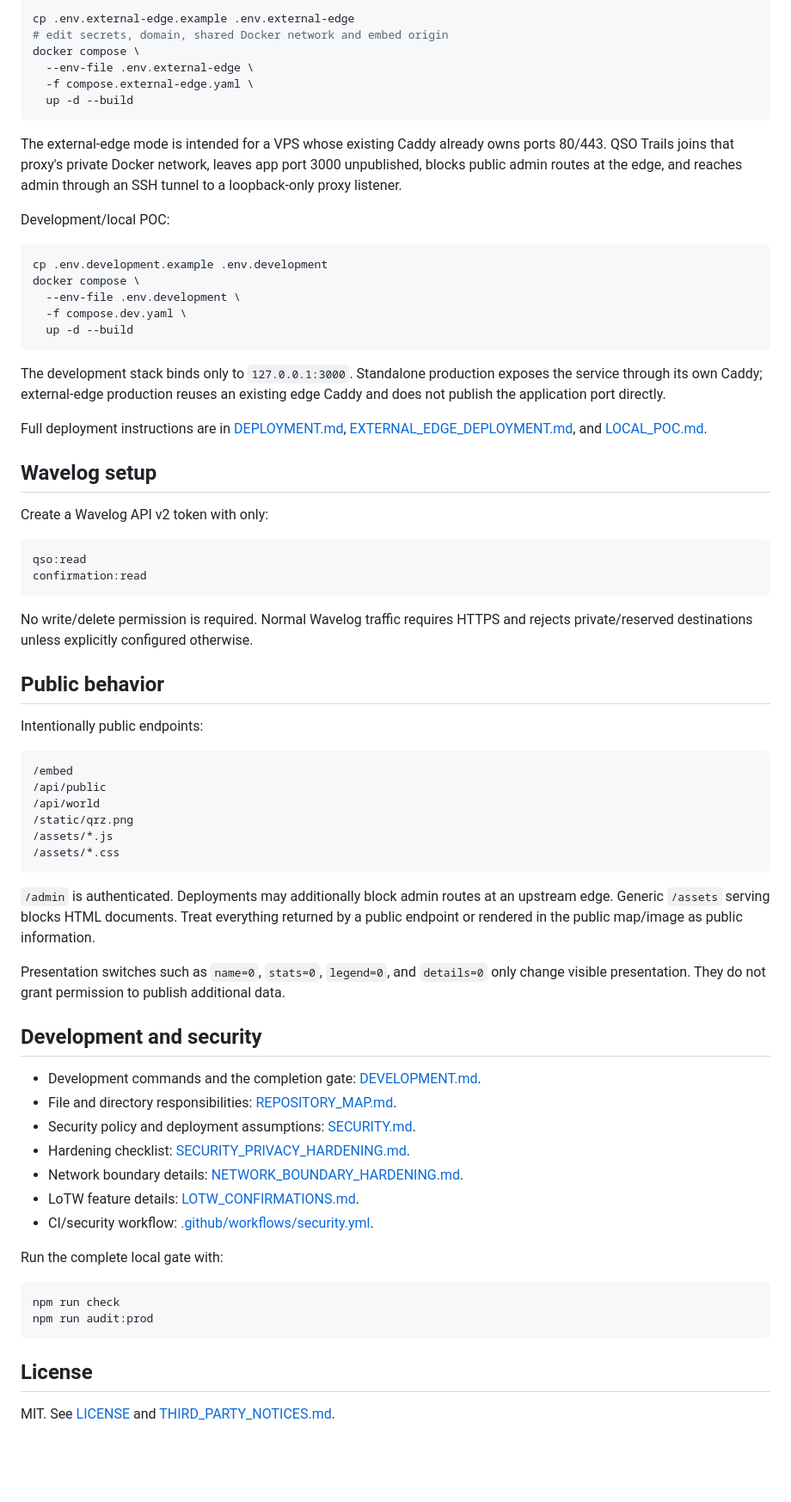
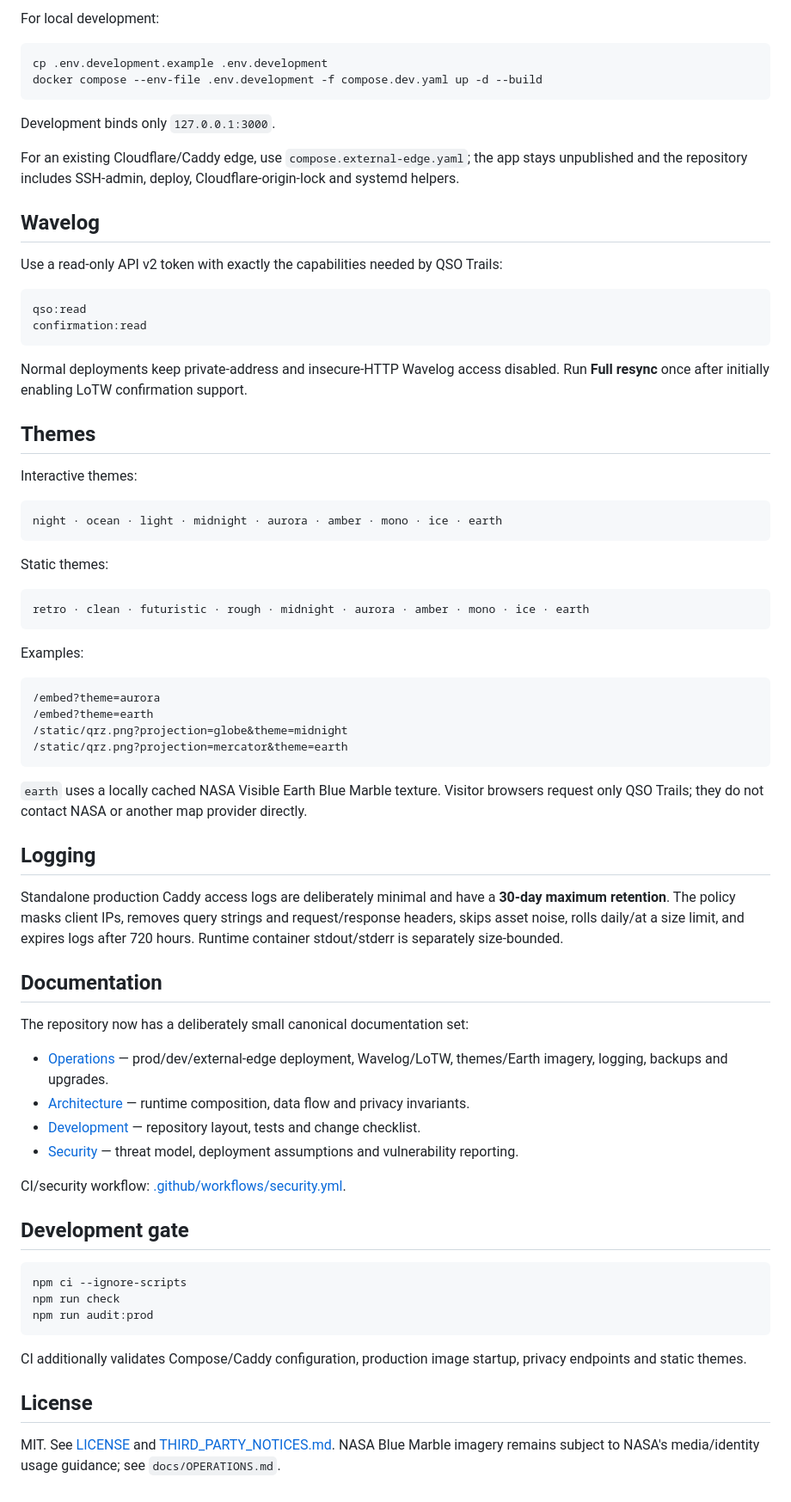
Before and after one commit to paraabeli/qso-trails, a Markdown page: README.md, the part around one of its changes. Shown at 86% size. Drawn GitHub-style; blank space fills up the shorter version.

Commit message:
Consolidate top-level documentation

````diff
--- a/README.md
+++ b/README.md
@@ -81,74 +53,76 @@ External Cloudflare/Caddy edge with SSH-only admin:
 
-```bash
-cp .env.external-edge.example .env.external-edge
-# edit secrets, domain, shared Docker network and embed origin
-docker compose \
-  --env-file .env.external-edge \
-  -f compose.external-edge.yaml \
-  up -d --build
-```
-
-The external-edge mode is intended for a VPS whose existing Caddy already owns ports 80/443. QSO Trails joins that proxy's private Docker network, leaves app port 3000 unpublished, blocks public admin routes at the edge, and reaches admin through an SSH tunnel to a loopback-only proxy listener.
-
-Development/local POC:
+For local development:
 
 ```bash
 cp .env.development.example .env.development
-docker compose \
-  --env-file .env.development \
-  -f compose.dev.yaml \
-  up -d --build
+docker compose --env-file .env.development -f compose.dev.yaml up -d --build
 ```
 
-The development stack binds only to `127.0.0.1:3000`. Standalone production exposes the service through its own Caddy; external-edge production reuses an existing edge Caddy and does not publish the application port directly.
+Development binds only `127.0.0.1:3000`.
 
-Full deployment instructions are in [DEPLOYMENT.md](docs/DEPLOYMENT.md), [EXTERNAL_EDGE_DEPLOYMENT.md](docs/EXTERNAL_EDGE_DEPLOYMENT.md), and [LOCAL_POC.md](docs/LOCAL_POC.md).
+For an existing Cloudflare/Caddy edge, use `compose.external-edge.yaml`; the app stays unpublished and the repository includes SSH-admin, deploy, Cloudflare-origin-lock and systemd helpers.
 
-## Wavelog setup
+## Wavelog
 
-Create a Wavelog API v2 token with only:
+Use a read-only API v2 token with exactly the capabilities needed by QSO Trails:
 
 ```text
 qso:read
 confirmation:read
 ```
 
-No write/delete permission is required. Normal Wavelog traffic requires HTTPS and rejects private/reserved destinations unless explicitly configured otherwise.
+Normal deployments keep private-address and insecure-HTTP Wavelog access disabled. Run **Full resync** once after initially enabling LoTW confirmation support.
 
-## Public behavior
+## Themes
 
-Intentionally public endpoints:
+Interactive themes:
 
 ```text
-/embed
-/api/public
-/api/world
-/static/qrz.png
-/assets/*.js
-/assets/*.css
+night · ocean · light · midnight · aurora · amber · mono · ice · earth
 ```
 
-`/admin` is authenticated. Deployments may additionally block admin routes at an upstream edge. Generic `/assets` serving blocks HTML documents. Treat everything returned by a public endpoint or rendered in the public map/image as public information.
+Static themes:
 
-Presentation switches such as `name=0`, `stats=0`, `legend=0`, and `details=0` only change visible presentation. They do not grant permission to publish additional data.
+```text
+retro · clean · futuristic · rough · midnight · aurora · amber · mono · ice · earth
+```
 
-## Development and security
+Examples:
 
-- Development commands and the completion gate: [DEVELOPMENT.md](docs/DEVELOPMENT.md).
-- File and directory responsibilities: [REPOSITORY_MAP.md](docs/REPOSITORY_MAP.md).
-- Security policy and deployment assumptions: [SECURITY.md](SECURITY.md).
-- Hardening checklist: [SECURITY_PRIVACY_HARDENING.md](docs/SECURITY_PRIVACY_HARDENING.md).
-- Network boundary details: [NETWORK_BOUNDARY_HARDENING.md](docs/NETWORK_BOUNDARY_HARDENING.md).
-- LoTW feature details: [LOTW_CONFIRMATIONS.md](docs/LOTW_CONFIRMATIONS.md).
-- CI/security workflow: [.github/workflows/security.yml](.github/workflows/security.yml).
+```text
+/embed?theme=aurora
+/embed?theme=earth
+/static/qrz.png?projection=globe&theme=midnight
+/static/qrz.png?projection=mercator&theme=earth
+```
 
-Run the complete local gate with:
+`earth` uses a locally cached NASA Visible Earth Blue Marble texture. Visitor browsers request only QSO Trails; they do not contact NASA or another map provider directly.
+
+## Logging
+
+Standalone production Caddy access logs are deliberately minimal and have a **30-day maximum retention**. The policy masks client IPs, removes query strings and request/response headers, skips asset noise, rolls daily/at a size limit, and expires logs after 720 hours. Runtime container stdout/stderr is separately size-bounded.
+
+## Documentation
+
+The repository now has a deliberately small canonical documentation set:
+
+- [Operations](docs/OPERATIONS.md) — prod/dev/external-edge deployment, Wavelog/LoTW, themes/Earth imagery, logging, backups and upgrades.
+- [Architecture](docs/ARCHITECTURE.md) — runtime composition, data flow and privacy invariants.
+- [Development](docs/DEVELOPMENT.md) — repository layout, tests and change checklist.
+- [Security](SECURITY.md) — threat model, deployment assumptions and vulnerability reporting.
+
+CI/security workflow: [.github/workflows/security.yml](.github/workflows/security.yml).
+
+## Development gate
 
 ```bash
+npm ci --ignore-scripts
 npm run check
 npm run audit:prod
 ```
 
+CI additionally validates Compose/Caddy configuration, production image startup, privacy endpoints and static themes.
+
 ## License
 
-MIT. See [LICENSE](LICENSE) and [THIRD_PARTY_NOTICES.md](THIRD_PARTY_NOTICES.md).
+MIT. See [LICENSE](LICENSE) and [THIRD_PARTY_NOTICES.md](THIRD_PARTY_NOTICES.md). NASA Blue Marble imagery remains subject to NASA's media/identity usage guidance; see `docs/OPERATIONS.md`.
````
Also changed, not shown: other parts of README.md (+24 -52 lines).
